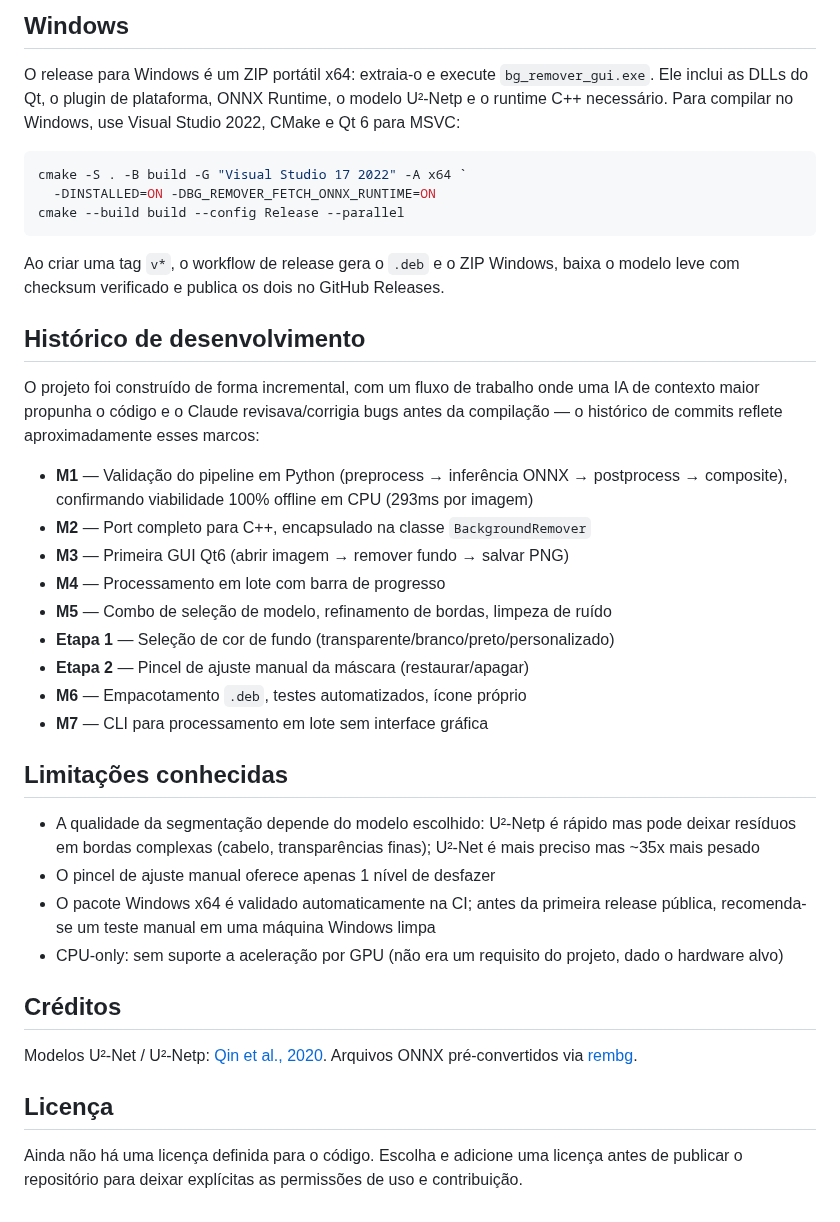
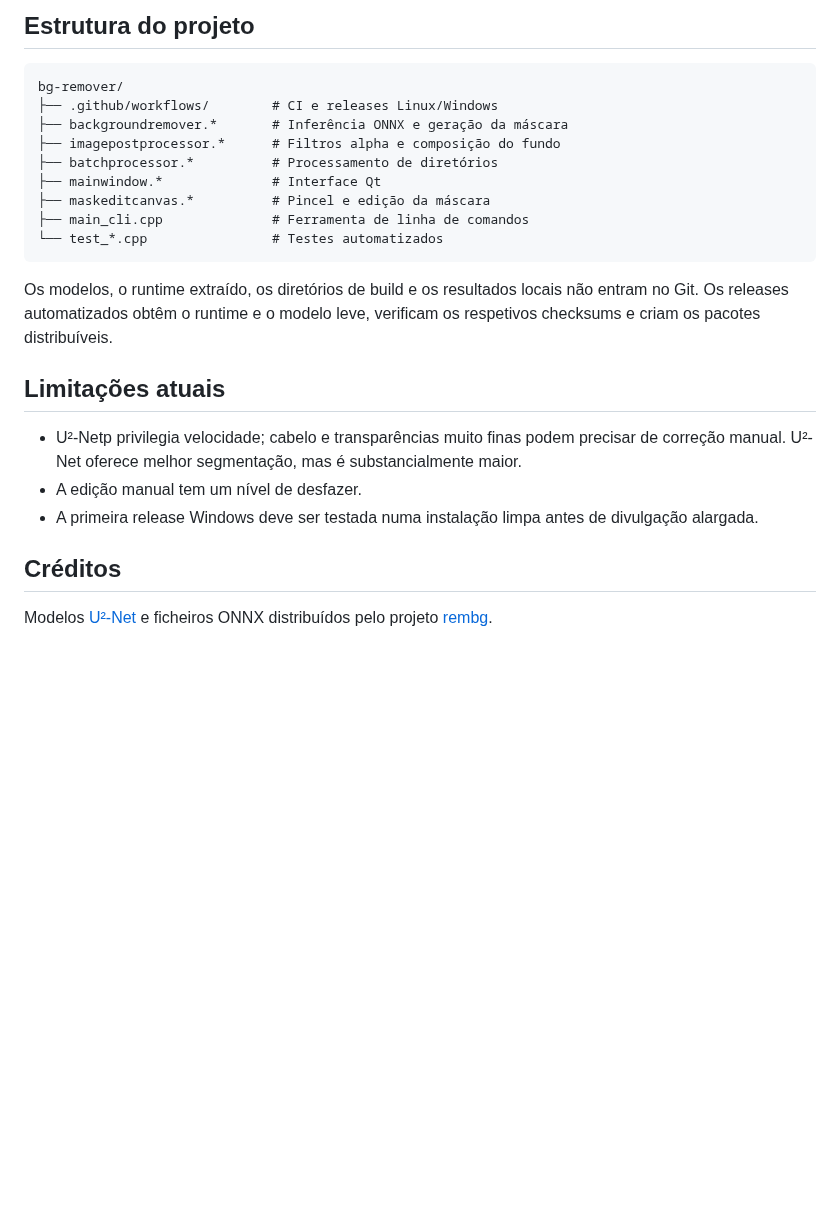
Before and after one commit to MarielCarlosFrias/bg-remover, a Markdown page: README.md, the part around one of its changes. GitHub-like rendering; blank space fills up the shorter version.

````diff
--- a/README.md
+++ b/README.md
@@ -130,41 +121,26 @@ sudo dpkg -i bg-remover_1.0.0_amd64.deb
 
-## Windows
+## Estrutura do projeto
 
-O release para Windows é um ZIP portátil x64: extraia-o e execute `bg_remover_gui.exe`. Ele inclui as DLLs do Qt, o plugin de plataforma, ONNX Runtime, o modelo U²-Netp e o runtime C++ necessário. Para compilar no Windows, use Visual Studio 2022, CMake e Qt 6 para MSVC:
-
-```powershell
-cmake -S . -B build -G "Visual Studio 17 2022" -A x64 `
-  -DINSTALLED=ON -DBG_REMOVER_FETCH_ONNX_RUNTIME=ON
-cmake --build build --config Release --parallel
+```text
+bg-remover/
+├── .github/workflows/        # CI e releases Linux/Windows
+├── backgroundremover.*       # Inferência ONNX e geração da máscara
+├── imagepostprocessor.*      # Filtros alpha e composição do fundo
+├── batchprocessor.*          # Processamento de diretórios
+├── mainwindow.*              # Interface Qt
+├── maskeditcanvas.*          # Pincel e edição da máscara
+├── main_cli.cpp              # Ferramenta de linha de comandos
+└── test_*.cpp                # Testes automatizados
 ```
 
-Ao criar uma tag `v*`, o workflow de release gera o `.deb` e o ZIP Windows, baixa o modelo leve com checksum verificado e publica os dois no GitHub Releases.
+Os modelos, o runtime extraído, os diretórios de build e os resultados locais não entram no Git. Os releases automatizados obtêm o runtime e o modelo leve, verificam os respetivos checksums e criam os pacotes distribuíveis.
 
-## Histórico de desenvolvimento
+## Limitações atuais
 
-O projeto foi construído de forma incremental, com um fluxo de trabalho onde uma IA de contexto maior propunha o código e o Claude revisava/corrigia bugs antes da compilação — o histórico de commits reflete aproximadamente esses marcos:
-
-- **M1** — Validação do pipeline em Python (preprocess → inferência ONNX → postprocess → composite), confirmando viabilidade 100% offline em CPU (293ms por imagem)
-- **M2** — Port completo para C++, encapsulado na classe `BackgroundRemover`
-- **M3** — Primeira GUI Qt6 (abrir imagem → remover fundo → salvar PNG)
-- **M4** — Processamento em lote com barra de progresso
-- **M5** — Combo de seleção de modelo, refinamento de bordas, limpeza de ruído
-- **Etapa 1** — Seleção de cor de fundo (transparente/branco/preto/personalizado)
-- **Etapa 2** — Pincel de ajuste manual da máscara (restaurar/apagar)
-- **M6** — Empacotamento `.deb`, testes automatizados, ícone próprio
-- **M7** — CLI para processamento em lote sem interface gráfica
-
-## Limitações conhecidas
-
-- A qualidade da segmentação depende do modelo escolhido: U²-Netp é rápido mas pode deixar resíduos em bordas complexas (cabelo, transparências finas); U²-Net é mais preciso mas ~35x mais pesado
-- O pincel de ajuste manual oferece apenas 1 nível de desfazer
-- O pacote Windows x64 é validado automaticamente na CI; antes da primeira release pública, recomenda-se um teste manual em uma máquina Windows limpa
-- CPU-only: sem suporte a aceleração por GPU (não era um requisito do projeto, dado o hardware alvo)
+- U²-Netp privilegia velocidade; cabelo e transparências muito finas podem precisar de correção manual. U²-Net oferece melhor segmentação, mas é substancialmente maior.
+- A edição manual tem um nível de desfazer.
+- A primeira release Windows deve ser testada numa instalação limpa antes de divulgação alargada.
 
 ## Créditos
 
-Modelos U²-Net / U²-Netp: [Qin et al., 2020](https://github.com/xuebinqin/U-2-Net). Arquivos ONNX pré-convertidos via [rembg](https://github.com/danielgatis/rembg).
-
-## Licença
-
-Ainda não há uma licença definida para o código. Escolha e adicione uma licença antes de publicar o repositório para deixar explícitas as permissões de uso e contribuição.
+Modelos [U²-Net](https://github.com/xuebinqin/U-2-Net) e ficheiros ONNX distribuídos pelo projeto [rembg](https://github.com/danielgatis/rembg).
````
Also changed, not shown: other parts of README.md (+69 -78 lines), docs/images/bg-remover-interface.png (added), 5 other files.
